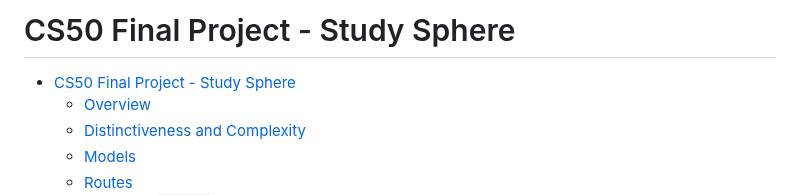
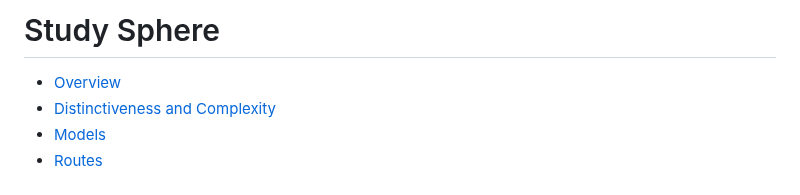
Before and after one commit to siddharth-chandani/Study-Sphere, a Markdown page: README.md, the part around the change. GitHub-like rendering.

```diff
--- a/README.md
+++ b/README.md
@@ -1,5 +1,4 @@
-# CS50 Final Project - Study Sphere
-- [CS50 Final Project - Study Sphere](#cs50-final-project---Study-Sphere)
+# Study Sphere
   - [Overview](#overview)
   - [Distinctiveness and Complexity](#distinctiveness-and-complexity)
   - [Models](#models)
```
